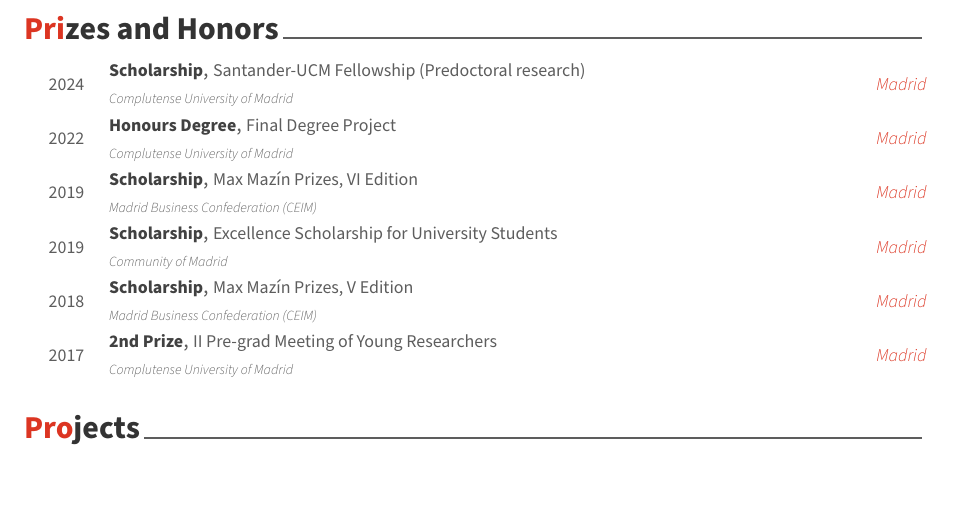
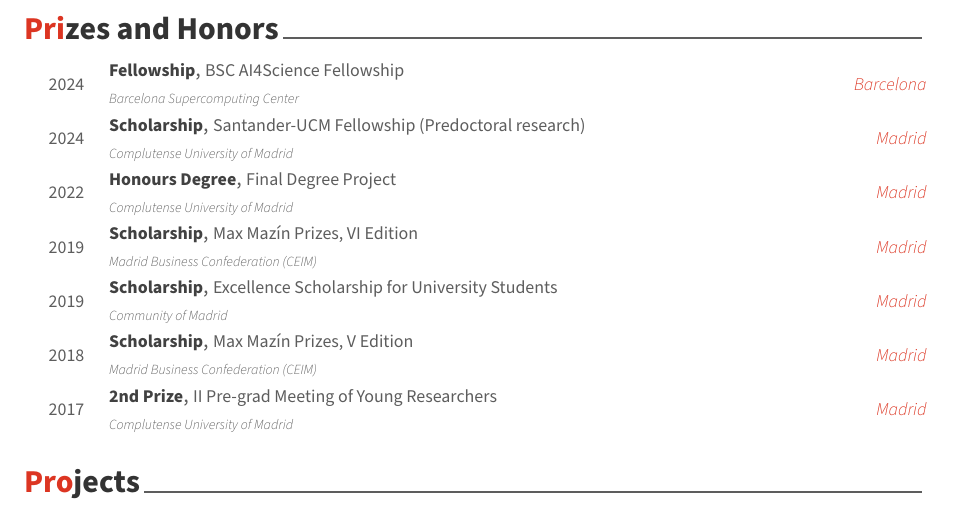
Before and after one commit to daviddavo/22CV, a LaTeX CV (main.tex, which reads resume/honors.tex): part of page 2 of 3, cut so that both start at the same text. Compiled offline with XeLaTeX; a missing font is replaced by an installed copy or a similar font.

Commit message:
Added BSC Fellowship
Signed-off-by: David Davó <david@ddavo.me>

```diff
--- a/resume/honors.tex
+++ b/resume/honors.tex
@@ -4,6 +4,22 @@
 \nopagebreak
 
 \begin{cvhonors}
+\en{\cvhonor
+    {Fellowship}
+    {BSC AI4Science Fellowship}
+    {Barcelona}
+    {2024}
+    {Barcelona Supercomputing Center}
+}
+
+\es{\cvhonor
+    {Becado}
+    {BSC AI4Science Fellowship}
+    {Barcelona}
+    {2024}
+    {Barcelona Supercomputing Center}
+}
+
 \en{\cvhonor
     {Scholarship}
     {Santander-UCM Fellowship (Predoctoral research)}
```
